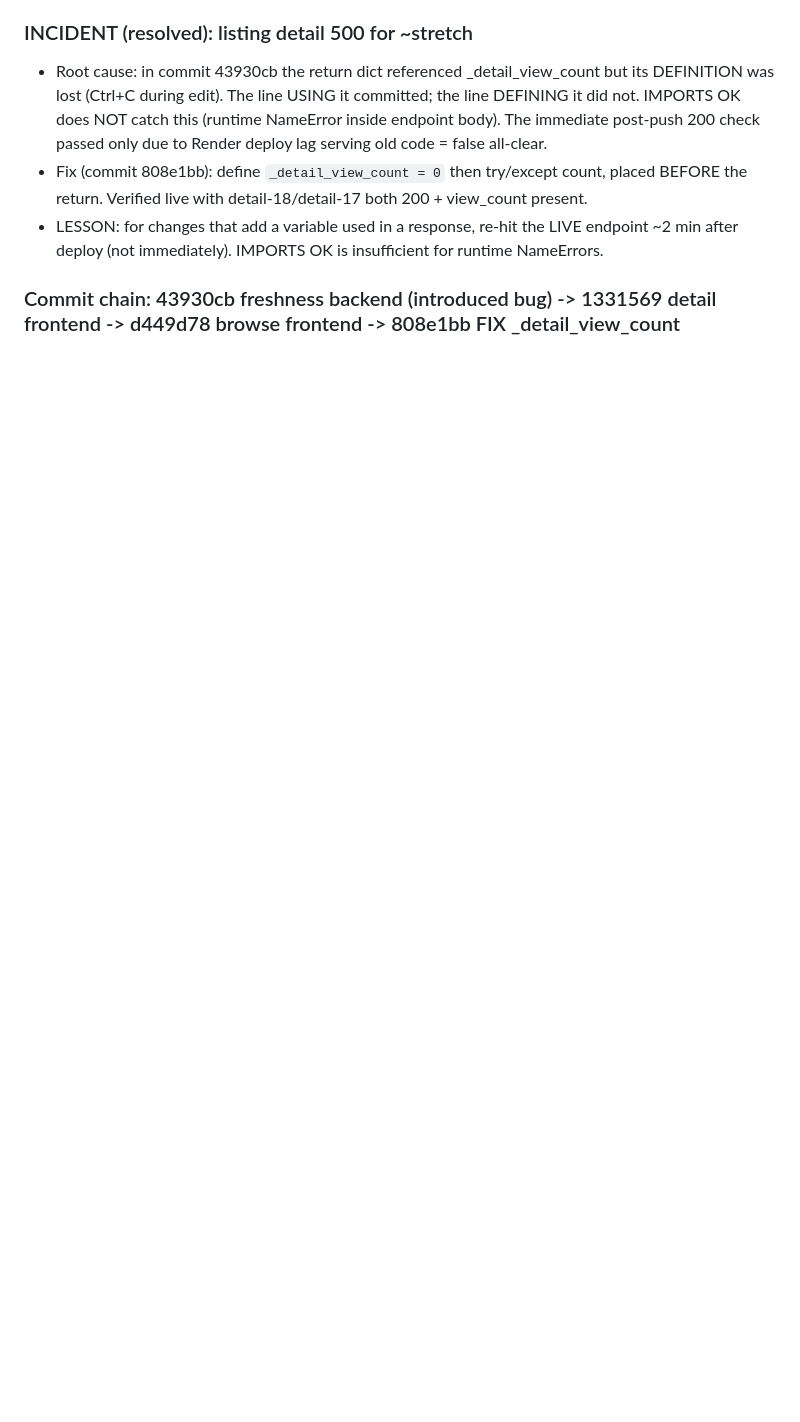
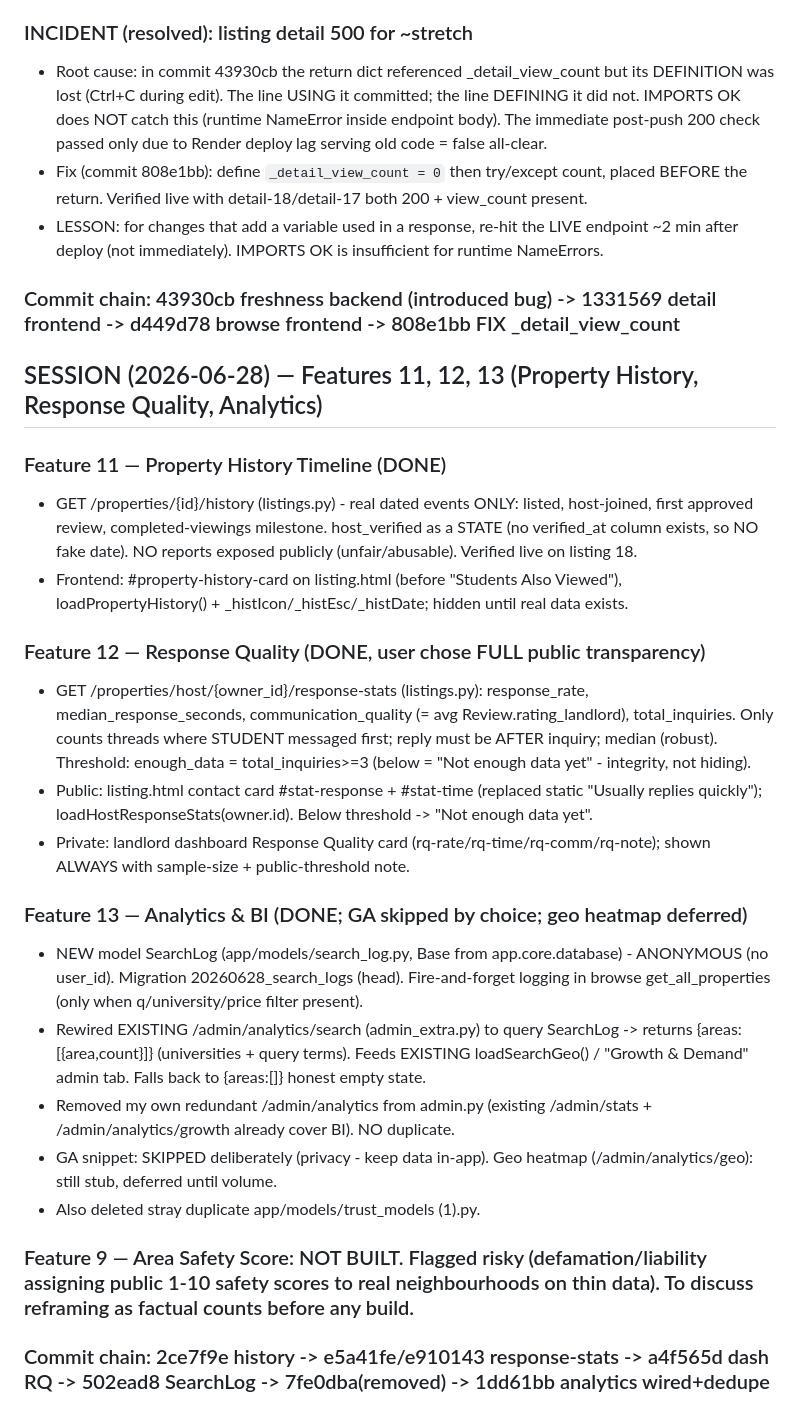
Before and after one commit to joshuaalinanichishimba-cmyk/FindMyNyumba, a Markdown page: SESSION_NOTES.md, the part around the change. GitHub-like rendering; blank space fills up the shorter version.

Commit message:
docs: features 11/12/13 shipped (history, response quality, analytics); feature 9 flagged for discussion

```diff
--- a/SESSION_NOTES.md
+++ b/SESSION_NOTES.md
@@ -98,3 +98,25 @@ Admin Reviews moderation tab (property+student, flagged filter); host reply from
 - LESSON: for changes that add a variable used in a response, re-hit the LIVE endpoint ~2 min after deploy (not immediately). IMPORTS OK is insufficient for runtime NameErrors.
 
 ### Commit chain: 43930cb freshness backend (introduced bug) -> 1331569 detail frontend -> d449d78 browse frontend -> 808e1bb FIX _detail_view_count
+
+## SESSION (2026-06-28) — Features 11, 12, 13 (Property History, Response Quality, Analytics)
+
+### Feature 11 — Property History Timeline (DONE)
+- GET /properties/{id}/history (listings.py) - real dated events ONLY: listed, host-joined, first approved review, completed-viewings milestone. host_verified as a STATE (no verified_at column exists, so NO fake date). NO reports exposed publicly (unfair/abusable). Verified live on listing 18.
+- Frontend: #property-history-card on listing.html (before "Students Also Viewed"), loadPropertyHistory() + _histIcon/_histEsc/_histDate; hidden until real data exists.
+
+### Feature 12 — Response Quality (DONE, user chose FULL public transparency)
+- GET /properties/host/{owner_id}/response-stats (listings.py): response_rate, median_response_seconds, communication_quality (= avg Review.rating_landlord), total_inquiries. Only counts threads where STUDENT messaged first; reply must be AFTER inquiry; median (robust). Threshold: enough_data = total_inquiries>=3 (below = "Not enough data yet" - integrity, not hiding).
+- Public: listing.html contact card #stat-response + #stat-time (replaced static "Usually replies quickly"); loadHostResponseStats(owner.id). Below threshold -> "Not enough data yet".
+- Private: landlord dashboard Response Quality card (rq-rate/rq-time/rq-comm/rq-note); shown ALWAYS with sample-size + public-threshold note.
+
+### Feature 13 — Analytics & BI (DONE; GA skipped by choice; geo heatmap deferred)
+- NEW model SearchLog (app/models/search_log.py, Base from app.core.database) - ANONYMOUS (no user_id). Migration 20260628_search_logs (head). Fire-and-forget logging in browse get_all_properties (only when q/university/price filter present).
+- Rewired EXISTING /admin/analytics/search (admin_extra.py) to query SearchLog -> returns {areas:[{area,count}]} (universities + query terms). Feeds EXISTING loadSearchGeo() / "Growth & Demand" admin tab. Falls back to {areas:[]} honest empty state.
+- Removed my own redundant /admin/analytics from admin.py (existing /admin/stats + /admin/analytics/growth already cover BI). NO duplicate.
+- GA snippet: SKIPPED deliberately (privacy - keep data in-app). Geo heatmap (/admin/analytics/geo): still stub, deferred until volume.
+- Also deleted stray duplicate app/models/trust_models (1).py.
+
+### Feature 9 — Area Safety Score: NOT BUILT. Flagged risky (defamation/liability assigning public 1-10 safety scores to real neighbourhoods on thin data). To discuss reframing as factual counts before any build.
+
+### Commit chain: 2ce7f9e history -> e5a41fe/e910143 response-stats -> a4f565d dash RQ -> 502ead8 SearchLog -> 7fe0dba(removed) -> 1dd61bb analytics wired+dedupe
```
